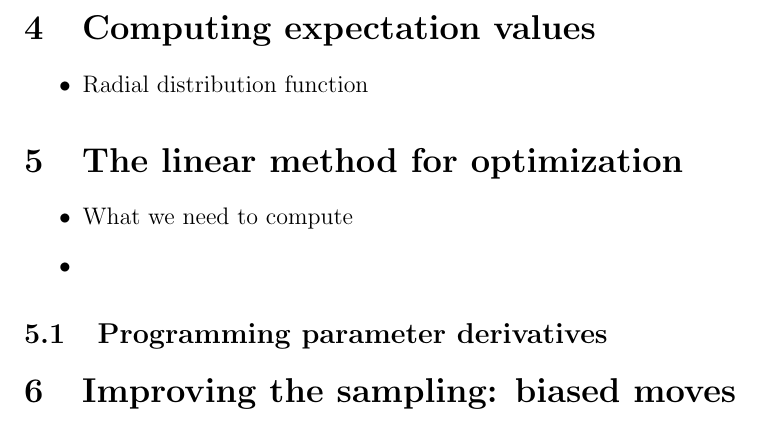
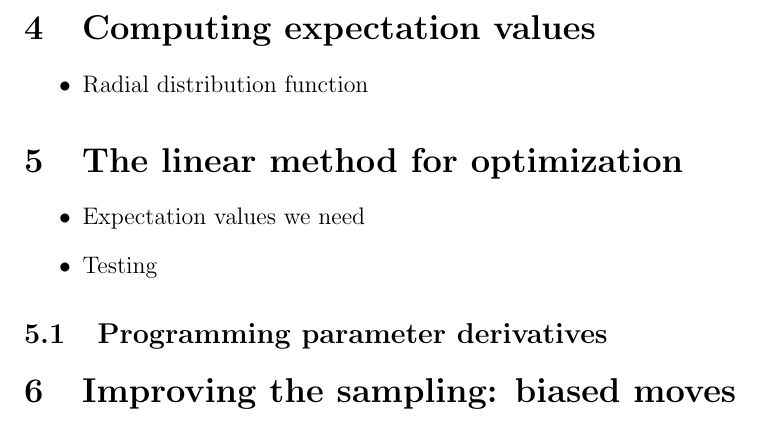
Before and after one commit to lkwagner/StochasticSchool, a LaTeX document (VMC/plan.tex): part of page 2 of 2, cut so that both start at the same text. Compiled offline with pdfLaTeX.

Commit message:
Update VMC plan.

```diff
--- a/VMC/plan.tex
+++ b/VMC/plan.tex
@@ -58,8 +58,8 @@ Compare the $\exp(0.5r_{12})$ factor to no Jastrow. We will not optimize them in
 \section{The linear method for optimization}
 
 \begin{itemize}
-\item What we need to compute
-\item
+\item Expectation values we need
+\item Testing
 \end{itemize}
 
 \subsection{Programming parameter derivatives}
```
